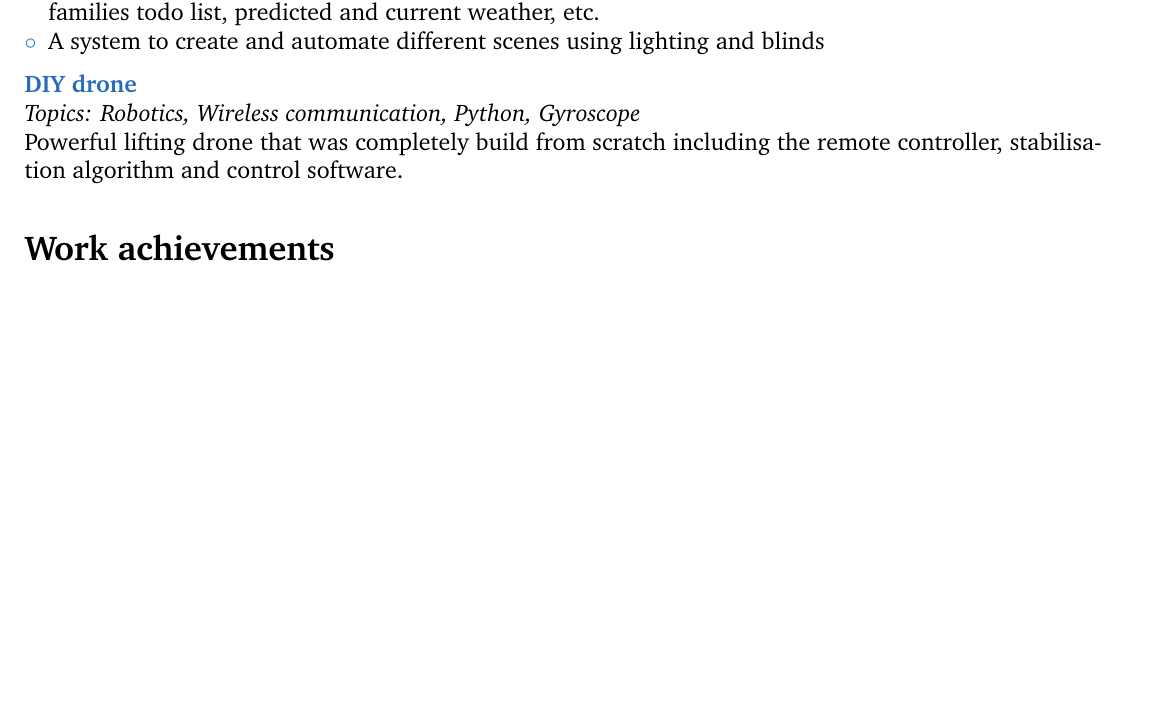
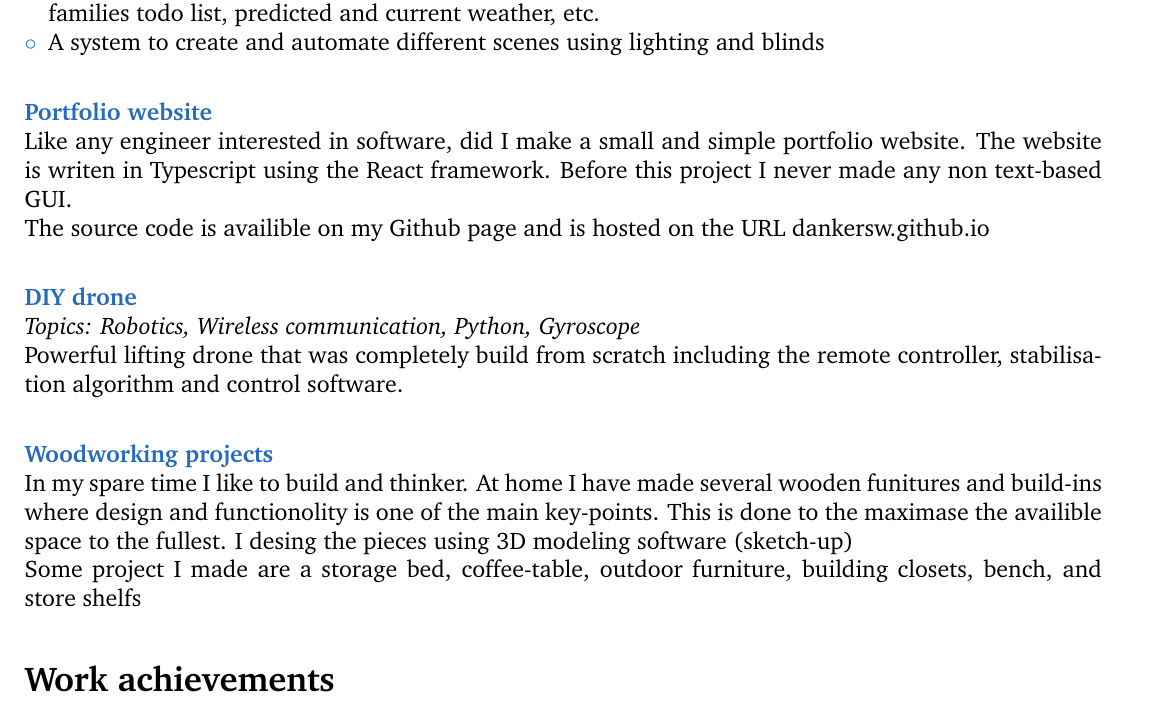
Before and after one commit to DankersW/cv, a LaTeX book (src/portfolio.tex, which reads src/components/common.sty, src/components/hobby_projects.tex): part of page 1 of 2, cut so that both start at the same text, the shorter picture padded with empty space. Compiled offline with pdfLaTeX.

Commit message:
data: projects

```diff
--- a/src/components/common.sty
+++ b/src/components/common.sty
@@ -43,6 +43,7 @@
 % marcos
 \newcommand{\Sep}{\vspace{1.5em}}
 \newcommand{\SmallSep}{\vspace{0.5em}}
+\newcommand{\VerySmallSep}{\vspace{0.25em}}
 
 \newenvironment{AboutMe}
 	%{\ignorespaces\textbf{\color{RoyalBlue} About me}}
--- a/src/components/hobby_projects.tex
+++ b/src/components/hobby_projects.tex
@@ -14,9 +15,19 @@ Currently of writing, the system includes:
     \item A Flutter based smart-mirror that shows the departure times of the nearst busses and trams, the families todo list, predicted and current weather, etc.
     \item A system to create and automate different scenes using lighting and blinds
 \end{compactitem}
-\SmallSep
+\Sep
+
+\CVItem{Portfolio website} \\
+Like any engineer interested in software, did I make a small and simple portfolio website. The website is writen in Typescript using the React framework. Before this project I never made any non text-based GUI.\\
+The source code is availible on my Github page and is hosted on the URL dankersw.github.io
+\Sep
 
 \CVItem{DIY drone} \\
 \emph{Topics: Robotics, Wireless communication, Python, Gyroscope} \\
 Powerful lifting drone that was completely build from scratch including the remote controller, stabilisation algorithm and control software.
 \Sep
+
+\CVItem{Woodworking projects} \\
+In my spare time I like to build and thinker. At home I have made several wooden funitures and build-ins where design and functionolity is one of the main key-points. This is done to the maximase the availible space to the fullest. I desing the pieces using 3D modeling software (sketch-up) \\
+Some project I made are a storage bed, coffee-table, outdoor furniture, building closets, bench, and store shelfs
+\Sep
```
Also changed, not shown: src/components/hobby_projects.tex (5 more changed lines).
